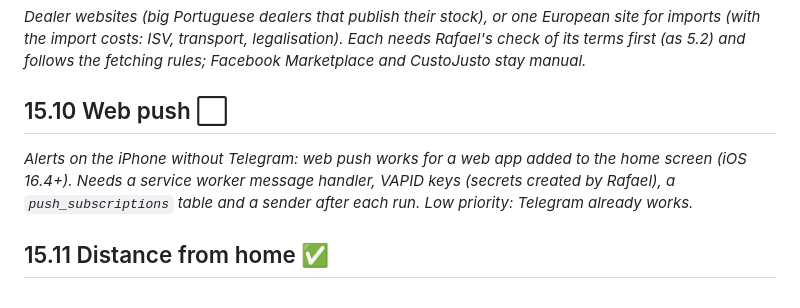
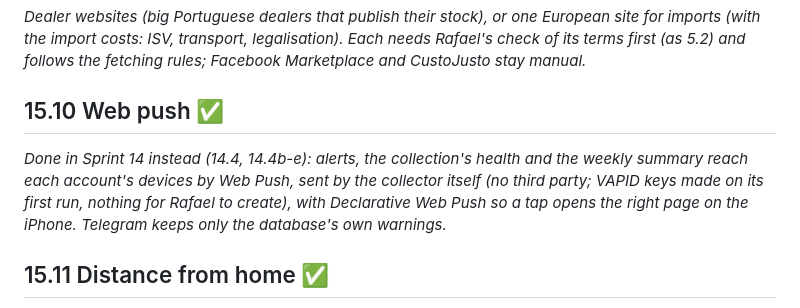
Before and after one commit to rafaelfaria1323/motorcycle-deal-tracker, a Markdown page: docs/roadmap.status.md, the part around the change. Drawn GitHub-style.

Commit message:
docs(roadmap): mark 15.10 web push done, delivered in 14.4 (15.10)
Co-Authored-By: Claude Opus 5.5 <noreply@anthropic.com>
Claude-Session: https://claude.ai/code/session_012Qsimqdoa35Cf1xtr2Jz16

```diff
--- a/docs/roadmap.status.md
+++ b/docs/roadmap.status.md
@@ -246,8 +246,8 @@ Do not implement several unrelated features at once.
 *The same as 10.3 and the market slice of 4.7, listed here so the sprint shows everything planned: median asking price per model per week, and time on market / price drops in the Deal Score, once a few weeks of history exist.*
 ## 15.9 More sources ⬜
 *Dealer websites (big Portuguese dealers that publish their stock), or one European site for imports (with the import costs: ISV, transport, legalisation). Each needs Rafael's check of its terms first (as 5.2) and follows the fetching rules; Facebook Marketplace and CustoJusto stay manual.*
-## 15.10 Web push ⬜
-*Alerts on the iPhone without Telegram: web push works for a web app added to the home screen (iOS 16.4+). Needs a service worker message handler, VAPID keys (secrets created by Rafael), a `push_subscriptions` table and a sender after each run. Low priority: Telegram already works.*
+## 15.10 Web push ✅
+*Done in Sprint 14 instead (14.4, 14.4b-e): alerts, the collection's health and the weekly summary reach each account's devices by Web Push, sent by the collector itself (no third party; VAPID keys made on its first run, nothing for Rafael to create), with Declarative Web Push so a tap opens the right page on the iPhone. Telegram keeps only the database's own warnings.*
 ## 15.11 Distance from home ✅
 *Each listing shows how far it is from the owner's home ("Matosinhos, a 8 km") on the cards, the listing page and the comparison, with a "Distância máxima" filter (25-300 km, also in saved searches and their alerts) and a "Mais perto" sort. The home is a town picked in Mais ("A sua localidade", search accent- and case-insensitive), stored per account in `user_home`. `places`: about 930 Portuguese towns, the 308 municipalities and the district names with coordinates (GeoNames, CC BY 4.0, via the npm package `cities.json` 1.1.65; towns over 1 000 people; a municipality is its seat or the middle of its towns; 6 small seats added by hand; names shared by places over 25 km apart left out; Lisboa, Madeira and Açores spellings added). `place_key()` matches the sites' place text (lower case, no accents, no "(parish)", nothing after a comma; `placeKey` in the app is the same); `listings.distance_km` is a PostgREST computed field (straight line from the caller's home, null when either place is unknown), so it can be selected, filtered and ordered; `saved_search_matches` uses the search owner's home. Tests: `listing_distance_test.sql`, `app/test/distance_test.dart`. Places the list doesn't know show no distance (and fall outside a distance filter).*
 ## 15.12 Message to the seller ✅
```
